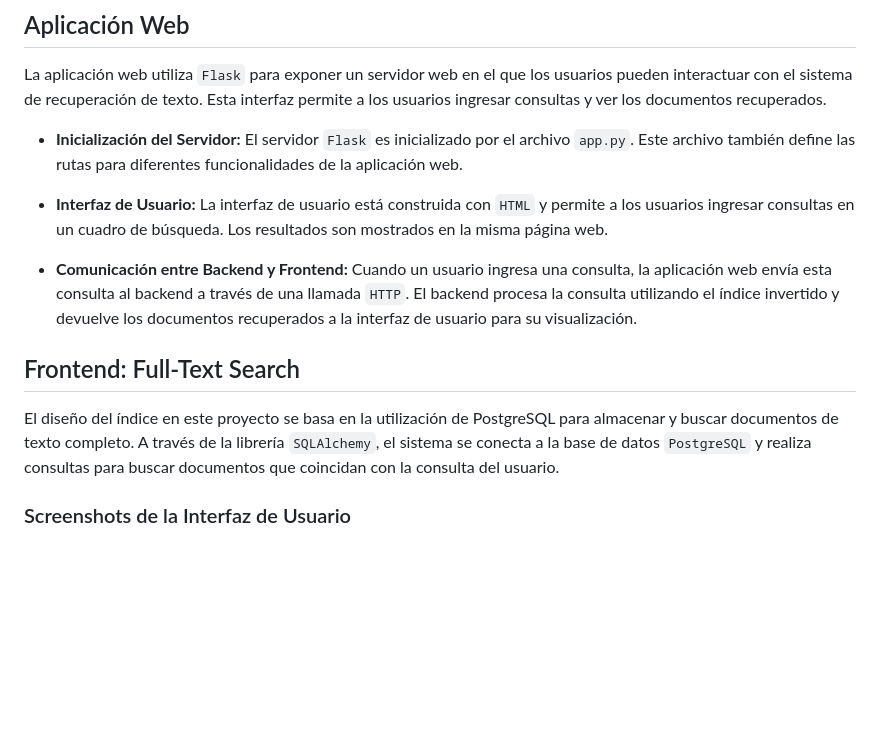
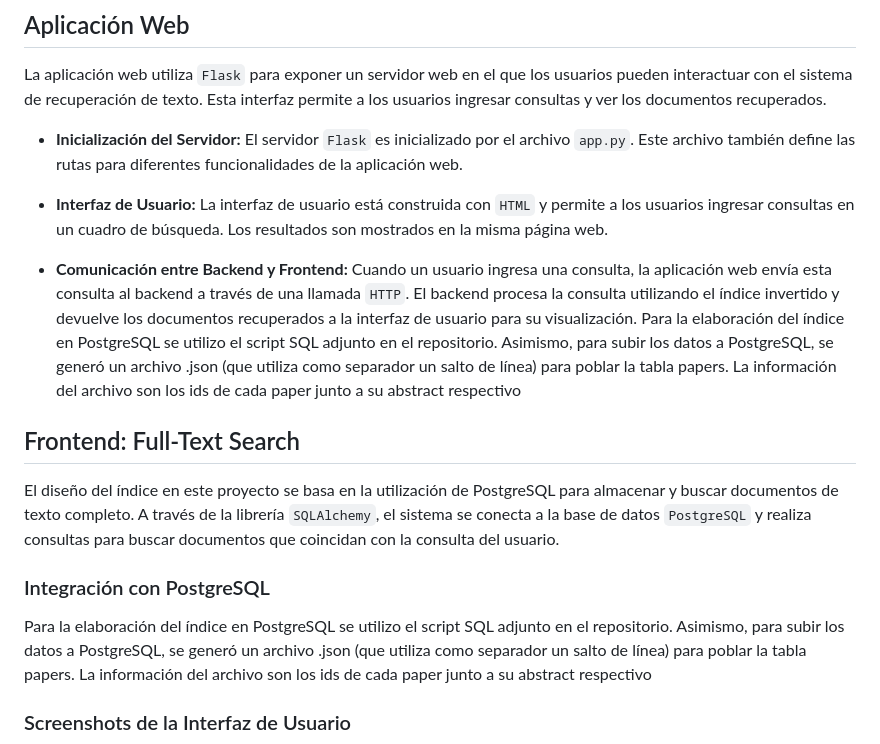
Before and after one commit to HarlopFlores2/Proyecto-2-BD, a Markdown page: README.md, the part around the change. Drawn GitHub-style; blank space fills up the shorter version.

```diff
--- a/README.md
+++ b/README.md
@@ -43,11 +43,15 @@ La aplicación web utiliza `Flask` para exponer un servidor web en el que los us
 
 - **Interfaz de Usuario:** La interfaz de usuario está construida con `HTML` y permite a los usuarios ingresar consultas en un cuadro de búsqueda. Los resultados son mostrados en la misma página web.
 
-- **Comunicación entre Backend y Frontend:** Cuando un usuario ingresa una consulta, la aplicación web envía esta consulta al backend a través de una llamada `HTTP`. El backend procesa la consulta utilizando el índice invertido y devuelve los documentos recuperados a la interfaz de usuario para su visualización.
+- **Comunicación entre Backend y Frontend:** Cuando un usuario ingresa una consulta, la aplicación web envía esta consulta al backend a través de una llamada `HTTP`. El backend procesa la consulta utilizando el índice invertido y devuelve los documentos recuperados a la interfaz de usuario para su visualización. Para la elaboración del índice en PostgreSQL se utilizo el script SQL adjunto en el repositorio. Asimismo, para subir los datos a PostgreSQL, se generó un archivo .json (que utiliza como separador un salto de línea) para poblar la tabla papers. La información del archivo son los ids de cada paper junto a su abstract respectivo
 
 ## Frontend: Full-Text Search
 
 El diseño del índice en este proyecto se basa en la utilización de PostgreSQL para almacenar y buscar documentos de texto completo. A través de la librería `SQLAlchemy`, el sistema se conecta a la base de datos `PostgreSQL` y realiza consultas para buscar documentos que coincidan con la consulta del usuario.
+
+### Integración con PostgreSQL
+
+Para la elaboración del índice en PostgreSQL se utilizo el script SQL adjunto en el repositorio. Asimismo, para subir los datos a PostgreSQL, se generó un archivo .json (que utiliza como separador un salto de línea) para poblar la tabla papers. La información del archivo son los ids de cada paper junto a su abstract respectivo
 
 
 ### Screenshots de la Interfaz de Usuario
```
